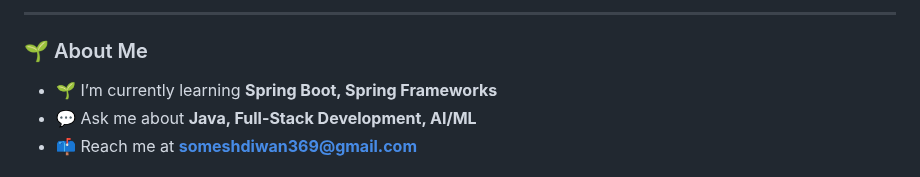
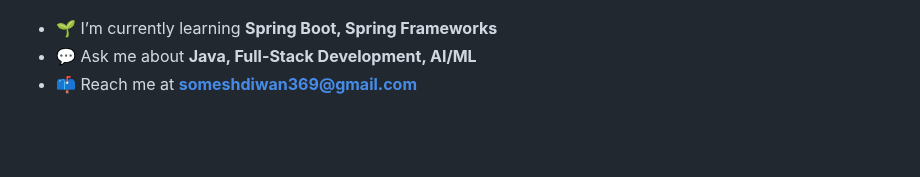
Before and after one commit to Someshdiwan/Someshdiwan, a Markdown page: README.md, the part around one of its changes. Drawn GitHub-style; blank space fills up the shorter version.

```diff
--- a/README.md
+++ b/README.md
@@ -10,8 +10,5 @@
 </p>
 
----
-
-### 🌱 About Me
 - 🌱 I’m currently learning **Spring Boot, Spring Frameworks**
 - 💬 Ask me about **Java, Full-Stack Development, AI/ML**
 - 📫 Reach me at **someshdiwan369@gmail.com**
```
Also changed, not shown: other parts of README.md (+32 -36 lines).
